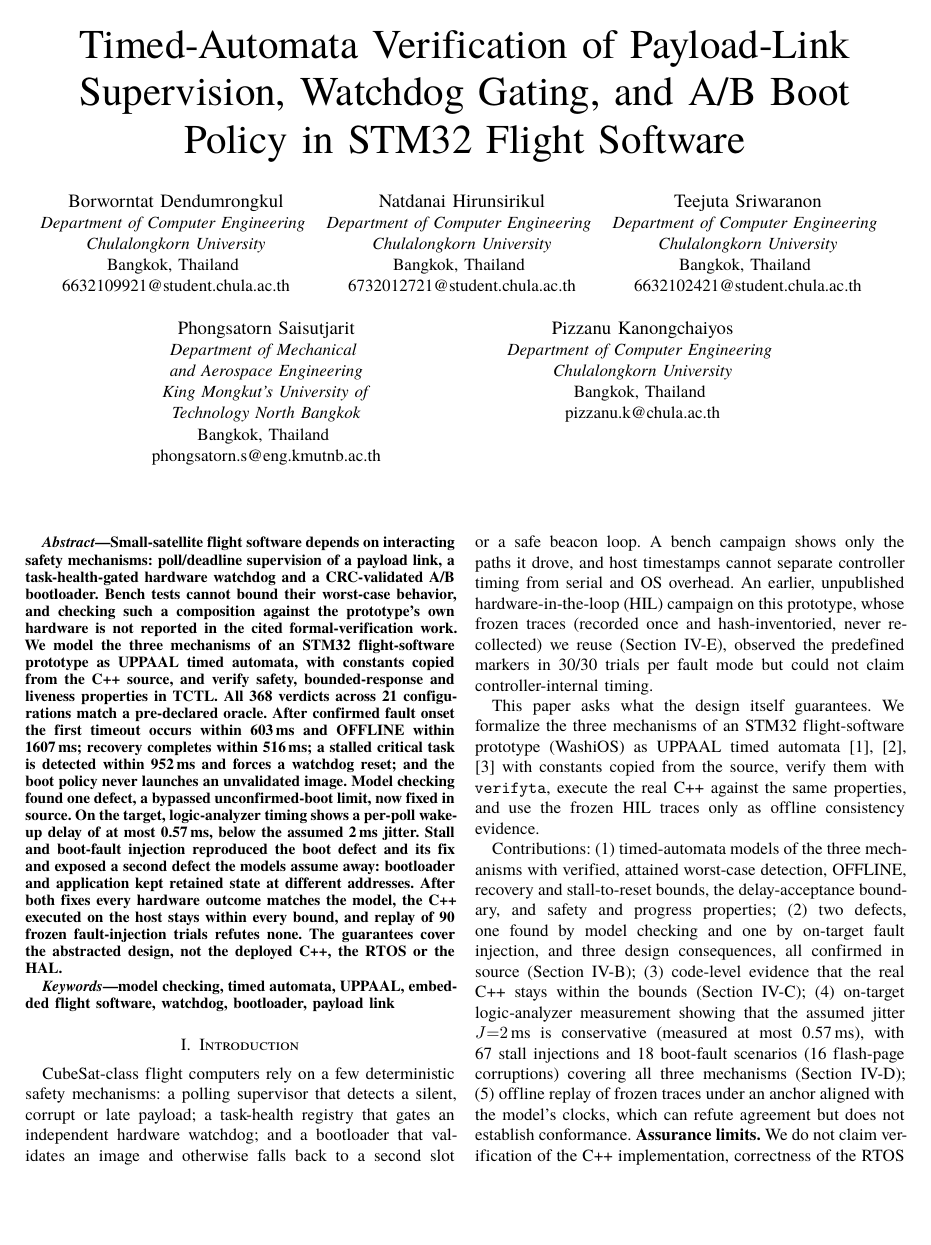
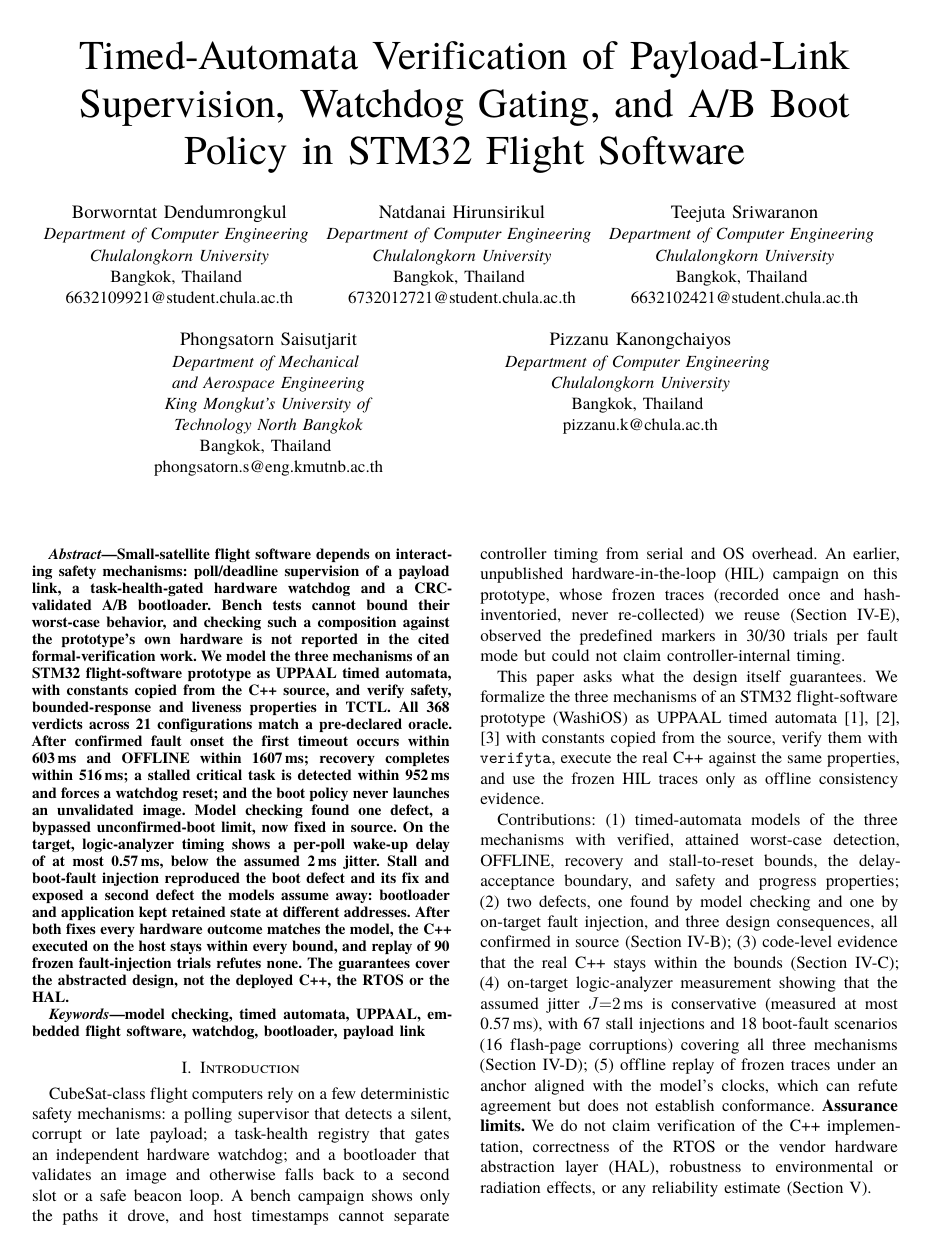
Before and after one commit to NatdanaiHS/WashiOS, a LaTeX paper (research/icsec2026/draft-camera-ready/manuscript/main.tex): page 1 of 6. Compiled offline with XeLaTeX.

Commit message:
report: use the IEEE MS-Word A4 template margins
ICSEC editor (2026-11-23): left/right 44.65 pt, top 54 pt, column gap 18 pt,
bottom at least 72 pt (text height 706 pt on the 12 pt line grid, so about
82 pt). \raggedbottom so columns end like Word instead of stretching gaps.

Build: 6 pages, 0 overfull boxes, 0 underfull vboxes; page 6 has spare room.

```diff
--- a/research/icsec2026/draft-camera-ready/manuscript/main.tex
+++ b/research/icsec2026/draft-camera-ready/manuscript/main.tex
@@ -1,4 +1,11 @@
 \documentclass[conference,a4paper]{IEEEtran}
+% Page geometry of the IEEE MS-Word A4 conference template (ICSEC editor, 2026-11-23): left/right
+% 44.65 pt, top 54 pt, bottom at least 72 pt, column gap 18 pt. The text height is 706 pt
+% (\topskip + 58 baselines) so the columns stay on IEEEtran's 12 pt line grid; that leaves a
+% bottom margin of about 82 pt, never less than the template's 72 pt. Columns end ragged, as in
+% Word, instead of stretching paragraph gaps to fill the column.
+\usepackage[top=54pt,left=44.65pt,right=44.65pt,textheight=706pt,columnsep=18pt,headheight=0pt,headsep=0pt]{geometry}
+\raggedbottom
 
 \usepackage{fontspec}
 \setmainfont{texgyretermes-regular.otf}[
```
